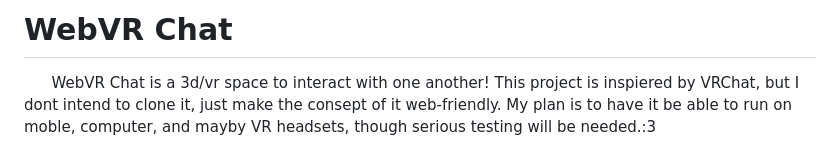
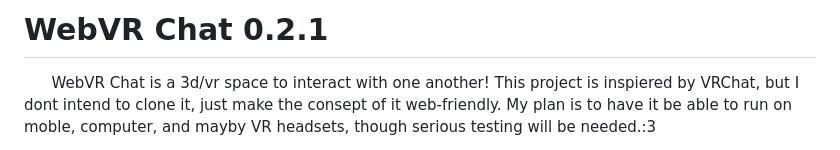
Before and after one commit to PebbleCat-Studios/WebVR-Chat, a Markdown page: README.md, the part around the change. Rendered like a GitHub page.

Commit message:
Update README.md
Added a version Number

```diff
--- a/README.md
+++ b/README.md
@@ -1,4 +1,4 @@
-<h1>WebVR Chat</h1>
+<h1>WebVR Chat                                                         0.2.1</h1>
 
 <p> ㅤㅤWebVR Chat is a 3d/vr space to interact with one another! This project is inspiered by VRChat, but I dont intend to clone it, just make the consept of it web-friendly. My plan is to have it be able to run on moble, computer, and mayby VR headsets, though serious testing will be needed.:3</p>
 
```
